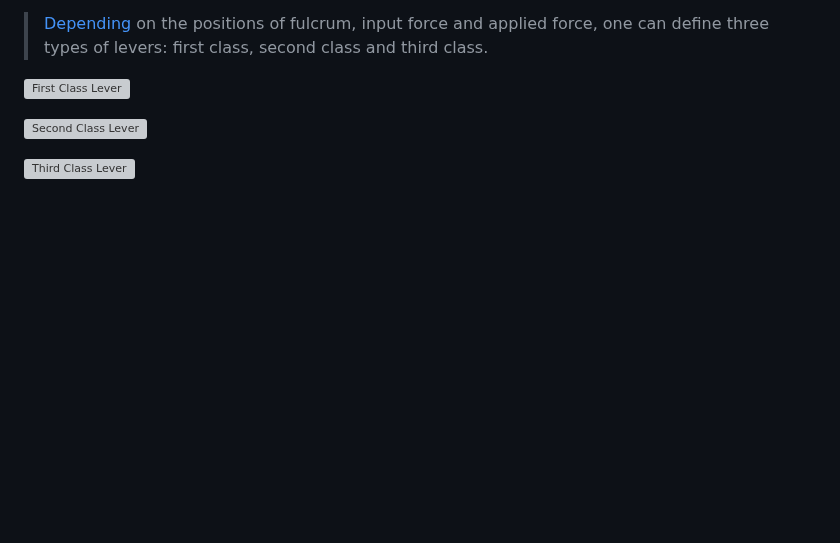
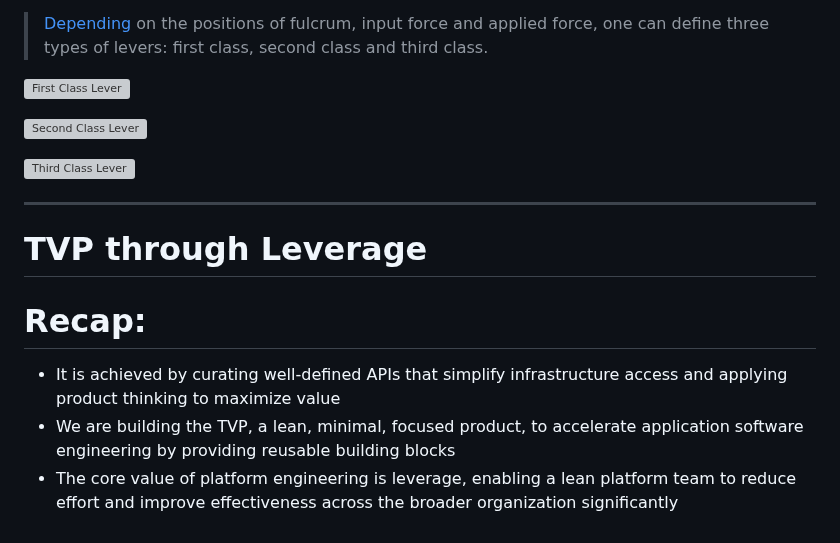
Before and after one commit to lloydchang/tvp-k8s, a Markdown page: fastapi/markdown/tvp_footer.md, the part around the change. Drawn GitHub-style; blank space fills up the shorter version; grey boxes are pictures that could not be loaded.

```diff
--- a/fastapi/markdown/tvp_footer.md
+++ b/fastapi/markdown/tvp_footer.md
@@ -179,3 +179,12 @@ categories, made possible by large-scale behavioral data.
 ![Second Class Lever](https://github.com/user-attachments/assets/e425a6a8-49f9-4fd9-b7fb-34944ab9cfa5)
 
 ![Third Class Lever](https://github.com/user-attachments/assets/cb60a23f-d5dc-44a7-a099-6b16e482f4e0)
+
+---
+
+# TVP through Leverage
+
+# Recap:
+- It is achieved by curating well-defined APIs that simplify infrastructure access and applying product thinking to maximize value
+- We are building the TVP, a lean, minimal, focused product, to accelerate application software engineering by providing reusable building blocks
+- The core value of platform engineering is leverage, enabling a lean platform team to reduce effort and improve effectiveness across the broader organization significantly
```
